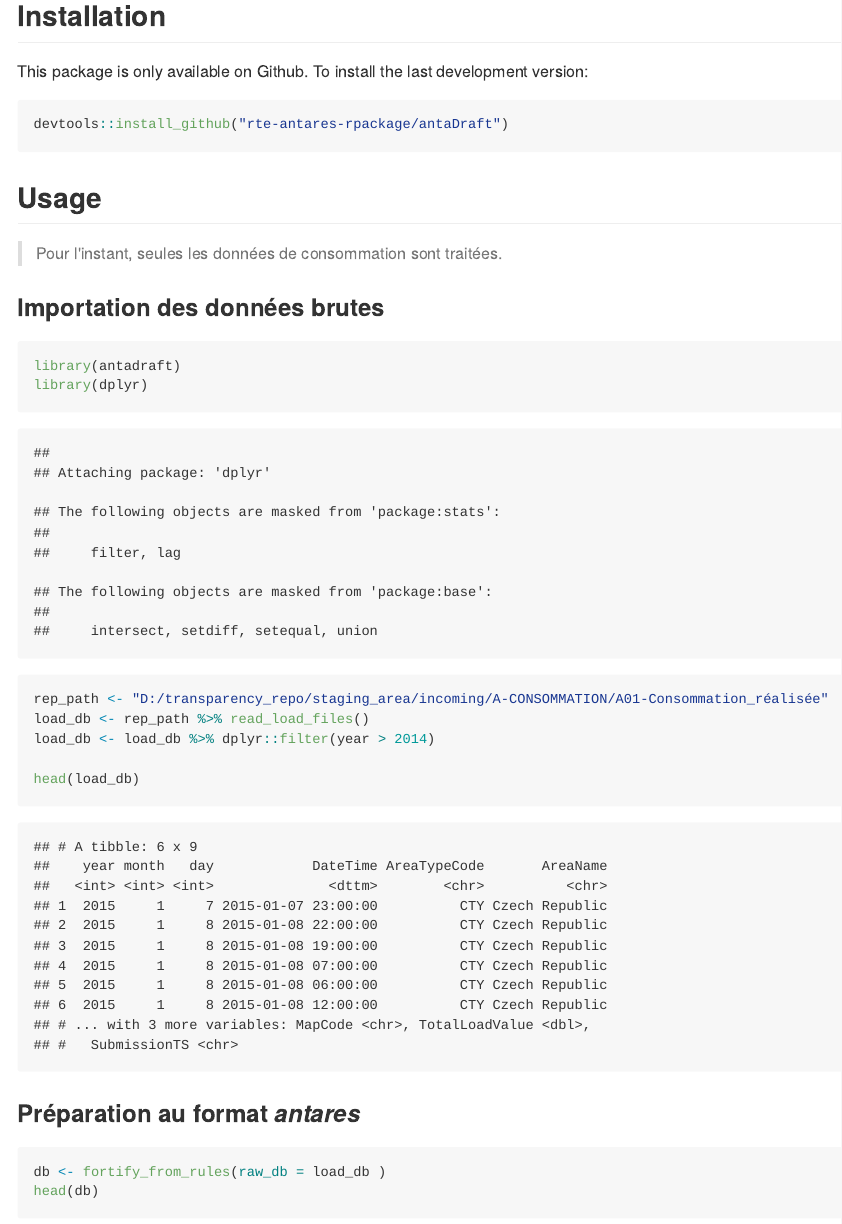
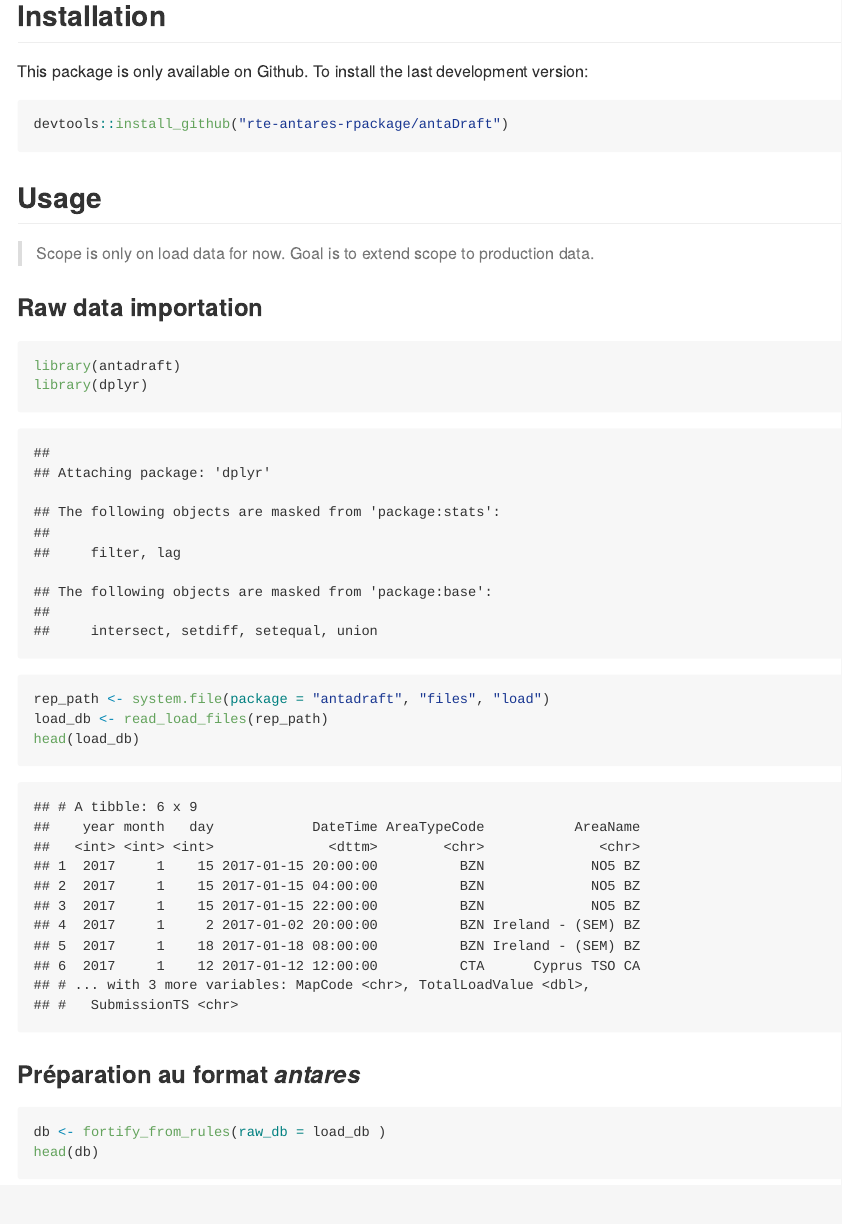
Before and after one commit to rte-antares-rpackage/antaDraft, an R Markdown document (README.Rmd): the page in a window 1100 px wide, from 470 px down. The pictures show the output file README.md that the author committed with the source, drawn offline in the style of GitHub.

````diff
--- a/README.Rmd
+++ b/README.Rmd
@@ -32,18 +32,16 @@
 
 ## Usage
 
-> Pour l'instant, seules les données de consommation sont traitées.
+> Scope is only on load data for now. Goal is to extend scope to production data.
 
-### Importation des données brutes
+### Raw data importation
 
 ```{r}
 library(antadraft)
 library(dplyr)
 
-rep_path <- "D:/transparency_repo/staging_area/incoming/A-CONSOMMATION/A01-Consommation_réalisée"
-load_db <- rep_path %>% read_load_files()
-load_db <- load_db %>% dplyr::filter(year > 2014)
-
+rep_path <- system.file(package = "antadraft", "files", "load")
+load_db <- read_load_files(rep_path)
 head(load_db)
 ```
 
--- a/inst/validation_rules.yml
+++ b/inst/validation_rules.yml
@@ -37,3 +37,11 @@
   name: CTY and BZN difference is not greater than 10%
 - expr: abs_diff_lt(CTA, BZN, 0.10)
   name: CTA and BZN difference is not greater than 10%
+
+
+- expr: lag_diff_ok(CTY)
+  name: CTY measure is less than half its previous value
+- expr: lag_diff_ok(CTA)
+  name: CTA measure is less than half its previous value
+- expr: lag_diff_ok(BZN)
+  name: BZN measure is less than half its previous value
````
Also changed, not shown: R/qualcon.R (+1 -1 lines), R/zz_utils.R (+9 -0 lines), README.md, 1 other file.
